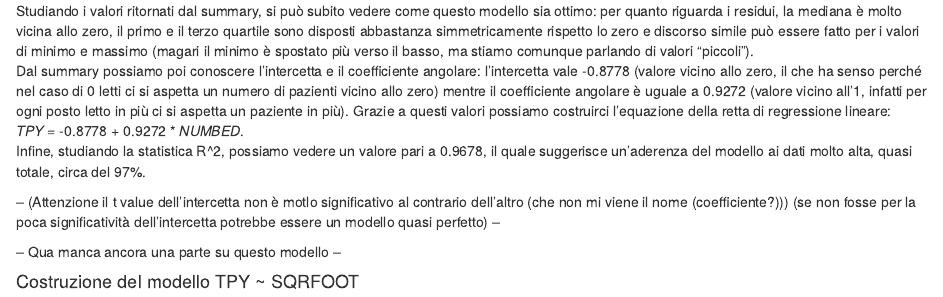
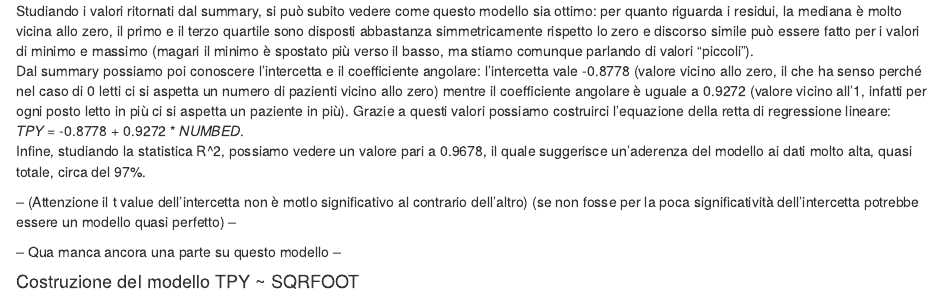
Before and after one commit to JackSerafini/NHU_RProject, an R Markdown document (Final_Project-GruppoE.Rmd): the page in a window 1100 px wide, from 3230 px down. Rendered offline with R 4.5, knitr and Pandoc, with nearby package versions.

Commit message:
puttanate

```diff
--- a/Final_Project-GruppoE.Rmd
+++ b/Final_Project-GruppoE.Rmd
@@ -232,7 +232,7 @@ Dal summary possiamo poi conoscere l'intercetta e il coefficiente angolare: l'in
 *TPY* = -0.8778 + 0.9272 * *NUMBED*.
 Infine, studiando la statistica R^2, possiamo vedere un valore pari a 0.9678, il quale suggerisce un'aderenza del modello ai dati molto alta, quasi totale, circa del 97%.
 
--- (Attenzione il t value dell'intercetta non è motlo significativo al contrario dell'altro (che non mi viene il nome (coefficiente?))) (se non fosse per la poca significatività dell'intercetta potrebbe essere un modello quasi perfetto) --
+-- (Attenzione il t value dell'intercetta non è motlo significativo al contrario dell'altro) (se non fosse per la poca significatività dell'intercetta potrebbe essere un modello quasi perfetto) --
 
 
 -- Qua manca ancora una parte su questo modello --
```
